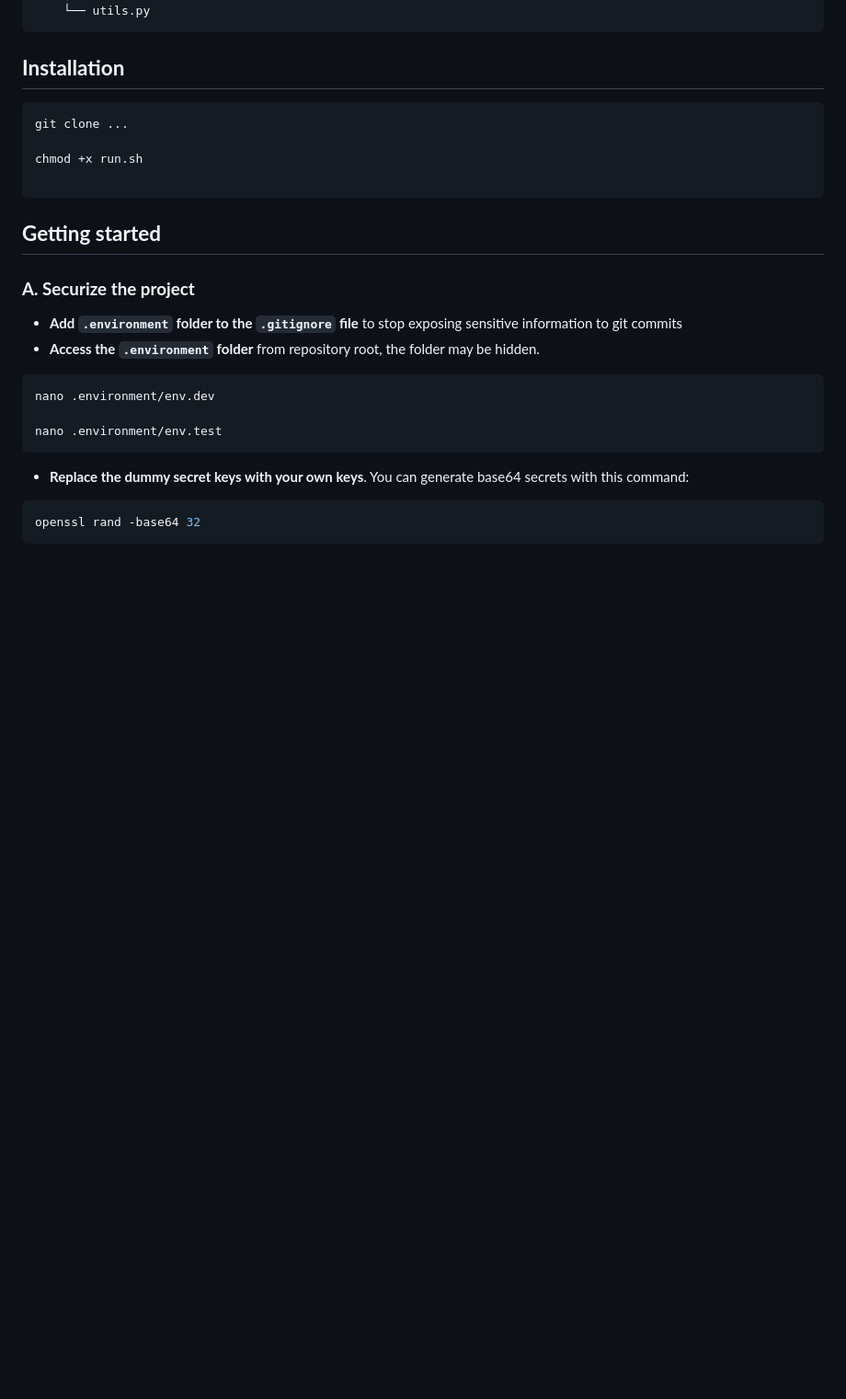
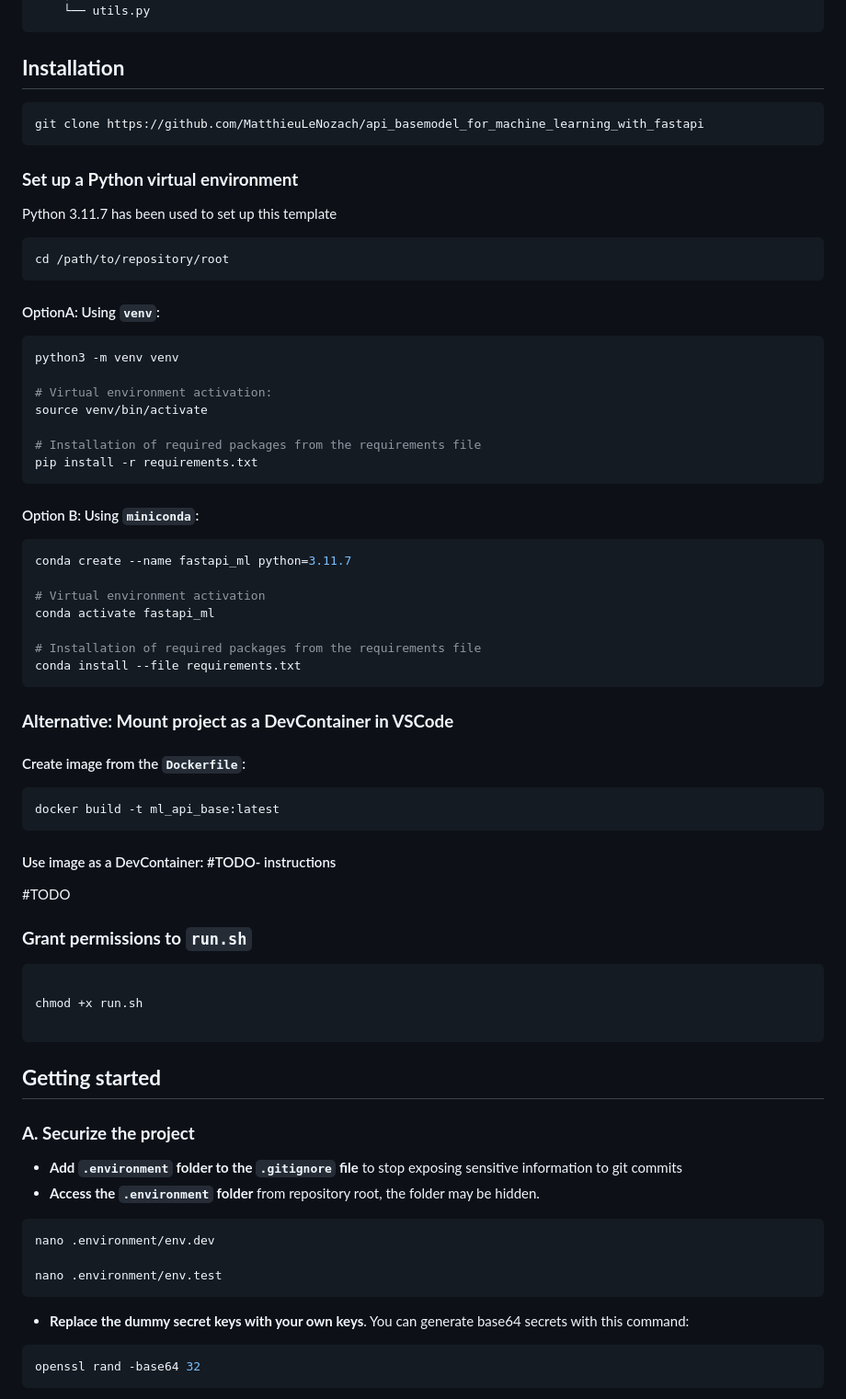
Before and after one commit to MatthieuLeNozach/api_basemodel_for_machine_learning_with_fastapi, a Markdown page: readme.md, the part around the change. Shown: that part at 92% size. Rendered like a GitHub page; blank space fills up the shorter version.

Commit message:
Updated instructions for python env setup

````diff
--- a/readme.md
+++ b/readme.md
@@ -51,14 +51,58 @@ This template serves as a starting point to integrate ML services into a secured
 
 
 ## **Installation** <a name="installation"></a>
+```bash
+git clone https://github.com/MatthieuLeNozach/api_basemodel_for_machine_learning_with_fastapi
+```
+
+### **Set up a Python virtual environment**
+Python 3.11.7 has been used to set up this template
+```bash
+cd /path/to/repository/root
+```
+
+#### OptionA: Using `venv`:
 
 
 ```bash
-git clone ...
+python3 -m venv venv
+
+# Virtual environment activation:
+source venv/bin/activate
+
+# Installation of required packages from the requirements file
+pip install -r requirements.txt
+```
+#### Option B: Using `miniconda`:
+
+```bash
+conda create --name fastapi_ml python=3.11.7
+
+# Virtual environment activation
+conda activate fastapi_ml
+
+# Installation of required packages from the requirements file
+conda install --file requirements.txt
+```
+
+### **Alternative: Mount project as a DevContainer in VSCode**
+
+#### Create image from the `Dockerfile`:
+```bash
+docker build -t ml_api_base:latest
+```
+
+#### Use image as a DevContainer: #TODO- instructions
+  #TODO
+
+### **Grant permissions to `run.sh`**
+
+```bash
 
 chmod +x run.sh
 
 ```
+
 
 ## **Getting started** <a name="getting-started"></a>
 
````
